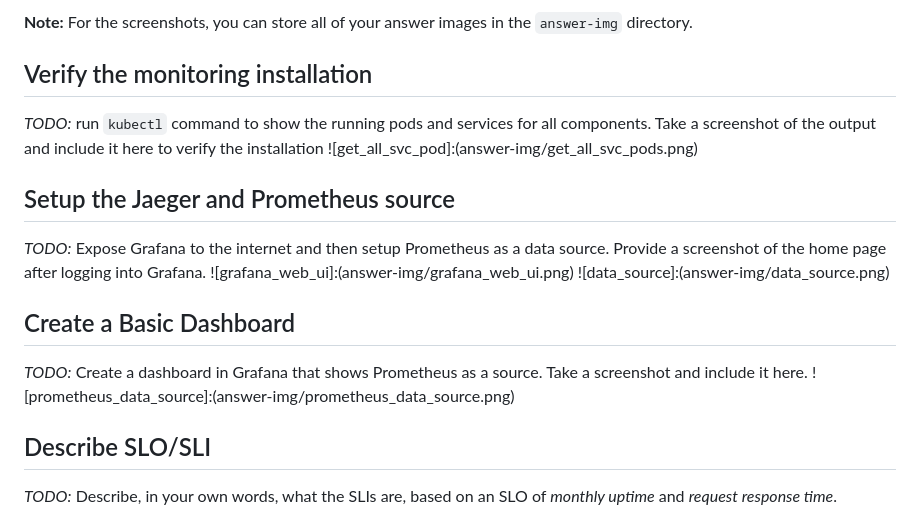
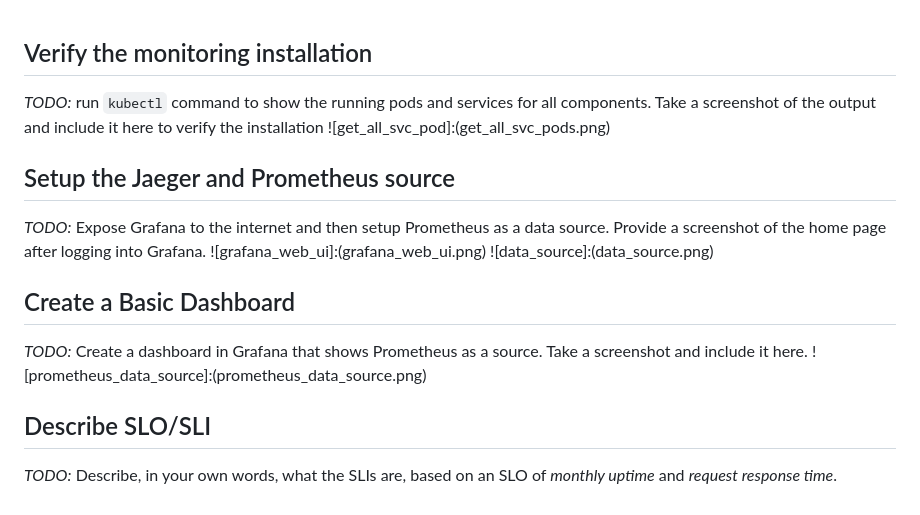
Before and after one commit to AhmedRaafat-AR/Metrics-Dashboard, a Markdown page: README.md, the part around the change. GitHub-like rendering.

```diff
--- a/README.md
+++ b/README.md
@@ -1,18 +1,16 @@
-**Note:** For the screenshots, you can store all of your answer images in the `answer-img` directory.
-
 ## Verify the monitoring installation
 
 *TODO:* run `kubectl` command to show the running pods and services for all components. Take a screenshot of the output and include it here to verify the installation
-![get_all_svc_pod]:(answer-img/get_all_svc_pods.png)
+![get_all_svc_pod]:(get_all_svc_pods.png)
 
 ## Setup the Jaeger and Prometheus source
 *TODO:* Expose Grafana to the internet and then setup Prometheus as a data source. Provide a screenshot of the home page after logging into Grafana.
-![grafana_web_ui]:(answer-img/grafana_web_ui.png)
-![data_source]:(answer-img/data_source.png)
+![grafana_web_ui]:(grafana_web_ui.png)
+![data_source]:(data_source.png)
 
 ## Create a Basic Dashboard
 *TODO:* Create a dashboard in Grafana that shows Prometheus as a source. Take a screenshot and include it here.
-![prometheus_data_source]:(answer-img/prometheus_data_source.png)
+![prometheus_data_source]:(prometheus_data_source.png)
 
 ## Describe SLO/SLI
 *TODO:* Describe, in your own words, what the SLIs are, based on an SLO of *monthly uptime* and *request response time*.
```
